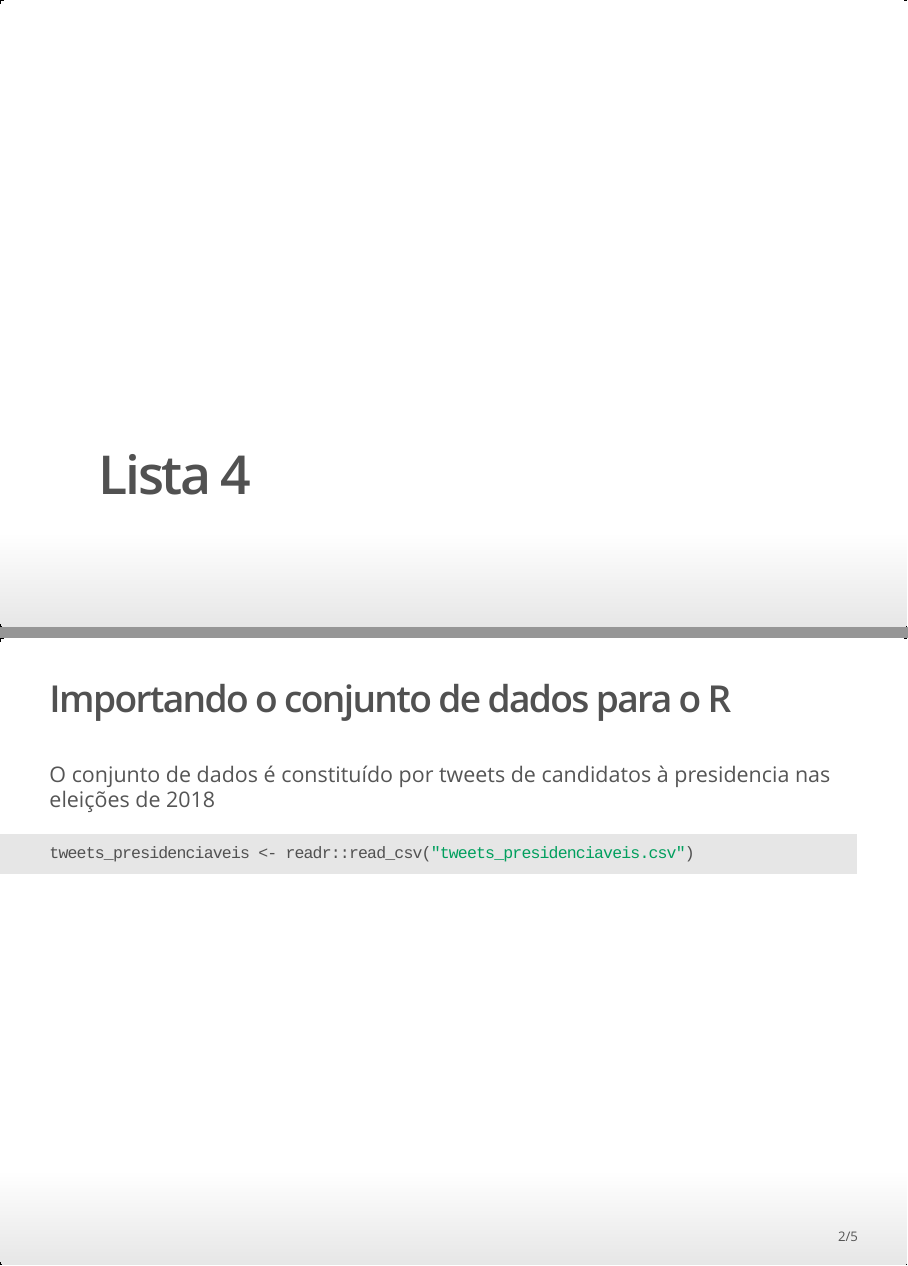
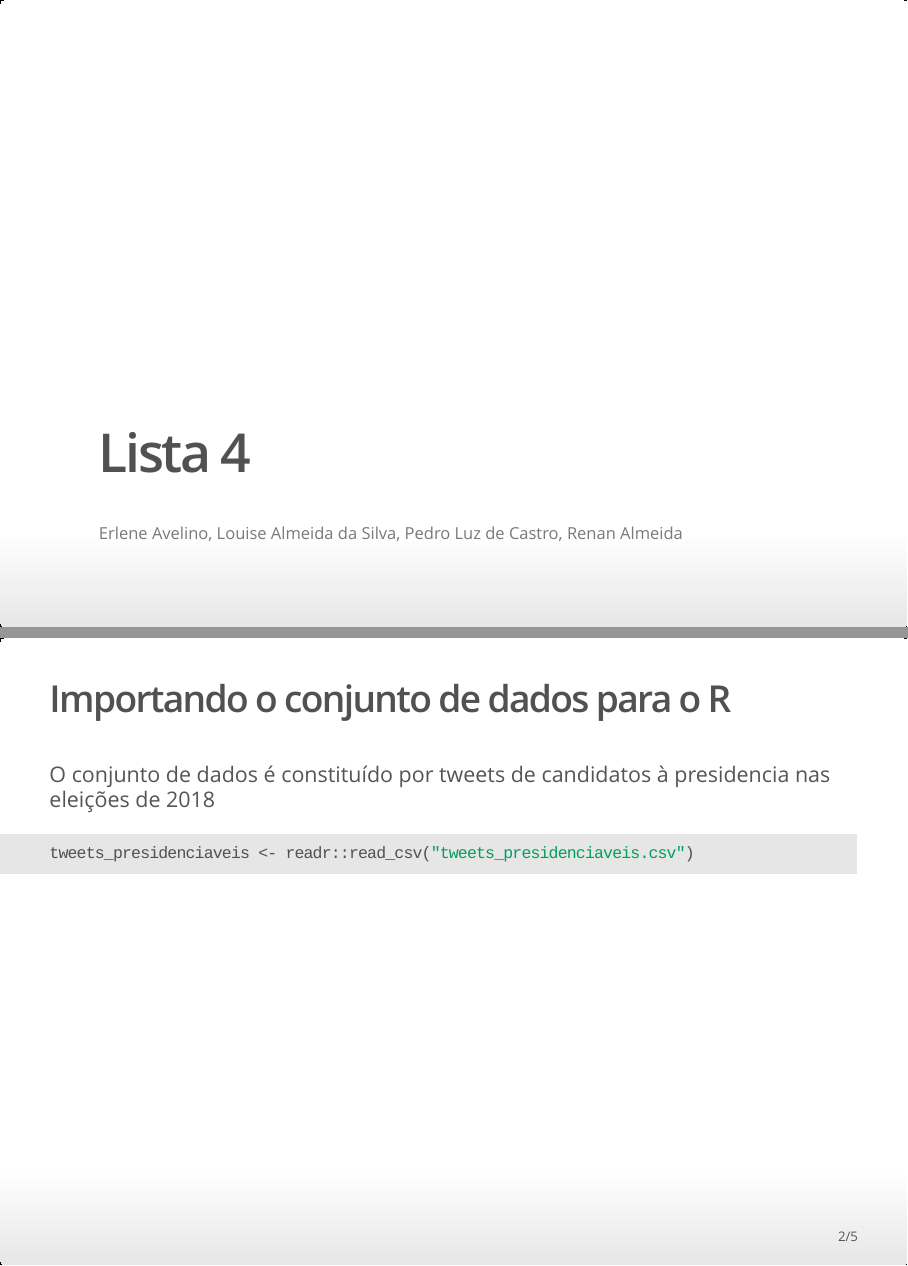
Before and after one commit to almeida-renan/Lista4_MQCP, an R Markdown document (index.Rmd): pages 1 and 2 of 5, joined at a grey line. The pictures show the output file index.html that the author committed with the source, opened offline.

Commit message:
acrescentando nomes

```diff
--- a/index.Rmd
+++ b/index.Rmd
@@ -1,5 +1,6 @@
 ---
 title: "Lista 4"
+author: "Erlene Avelino, Louise Almeida da Silva, Pedro Luz de Castro, Renan Almeida"
 output: ioslides_presentation
 ---
 
```
Also changed, not shown: index.html.
